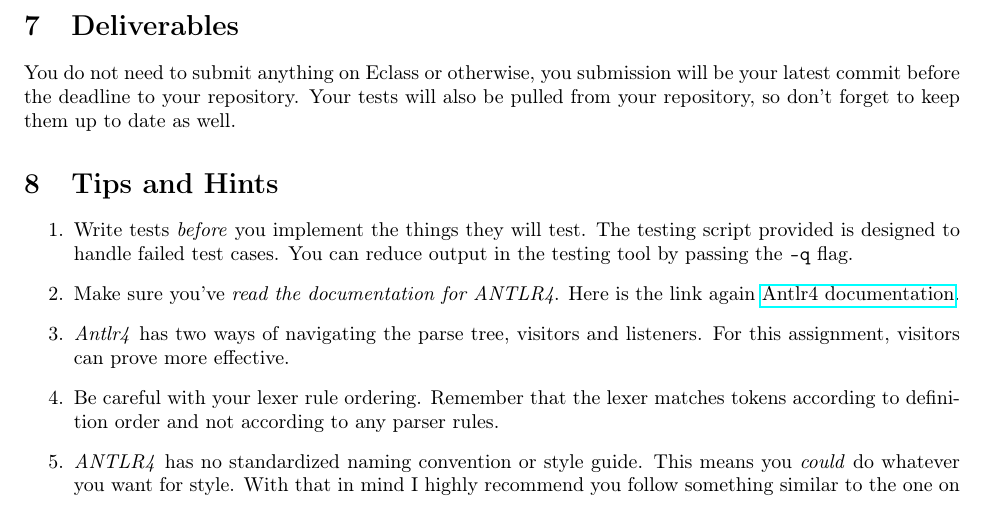
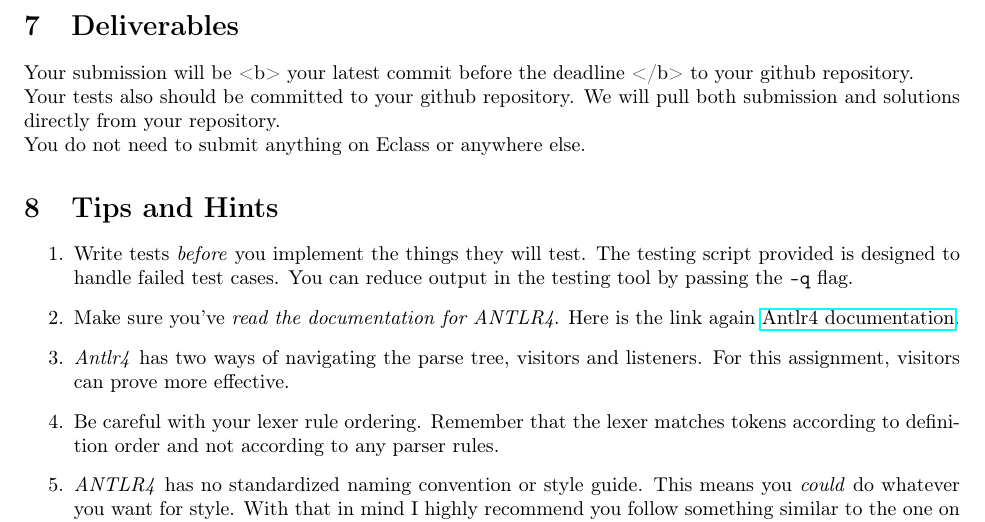
Before and after one commit to cmput415/415-docs, a LaTeX document (generator/generator.tex): part of page 10 of 10, cut so that both start at the same text. Compiled offline with pdfLaTeX.

Commit message:
edited the Deliverables session

```diff
--- a/generator/generator.tex
+++ b/generator/generator.tex
@@ -609,9 +609,13 @@ CLion requires a little bit of setup.
 \end{enumerate}
 
 \section{Deliverables}
-You do not need to submit anything on Eclass or otherwise, you submission will be your latest
-commit before the deadline to your repository. Your tests will also be pulled from your repository,
-so don't forget to keep them up to date as well.
+
+Your submission will be <b> your latest commit before the deadline </b> to your github repository.
+
+Your tests also should be committed to your github repository. We will pull both submission and solutions directly from your repository.
+
+You do not need to submit anything on Eclass or anywhere else.
+
 
 \section{Tips and Hints}
 \begin{enumerate}
```
